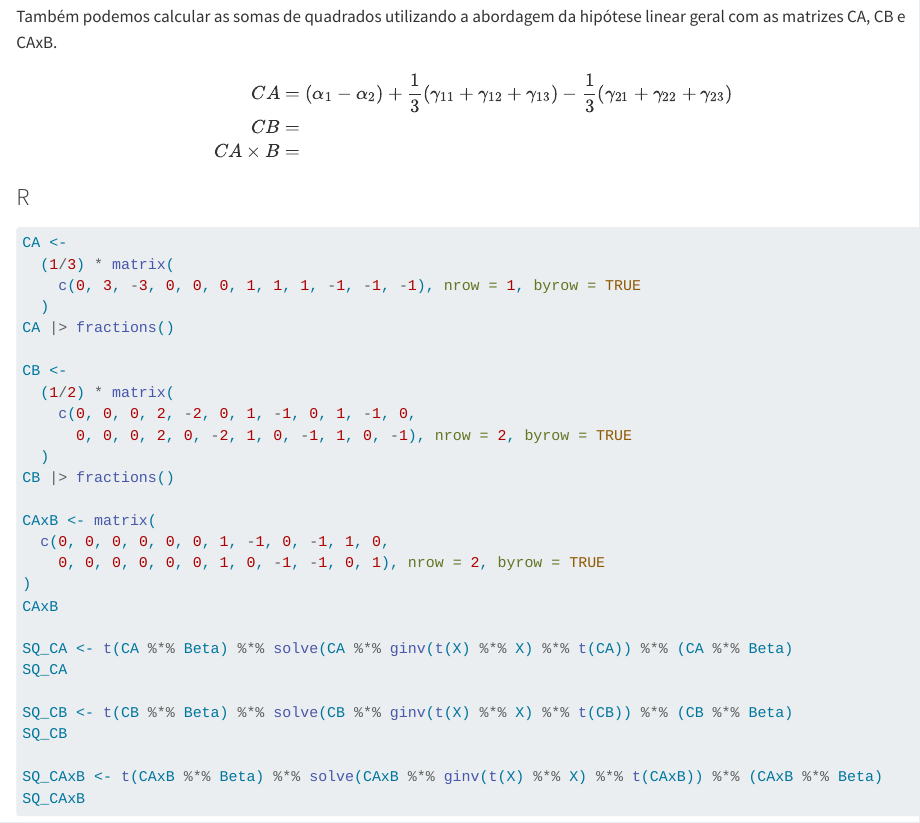
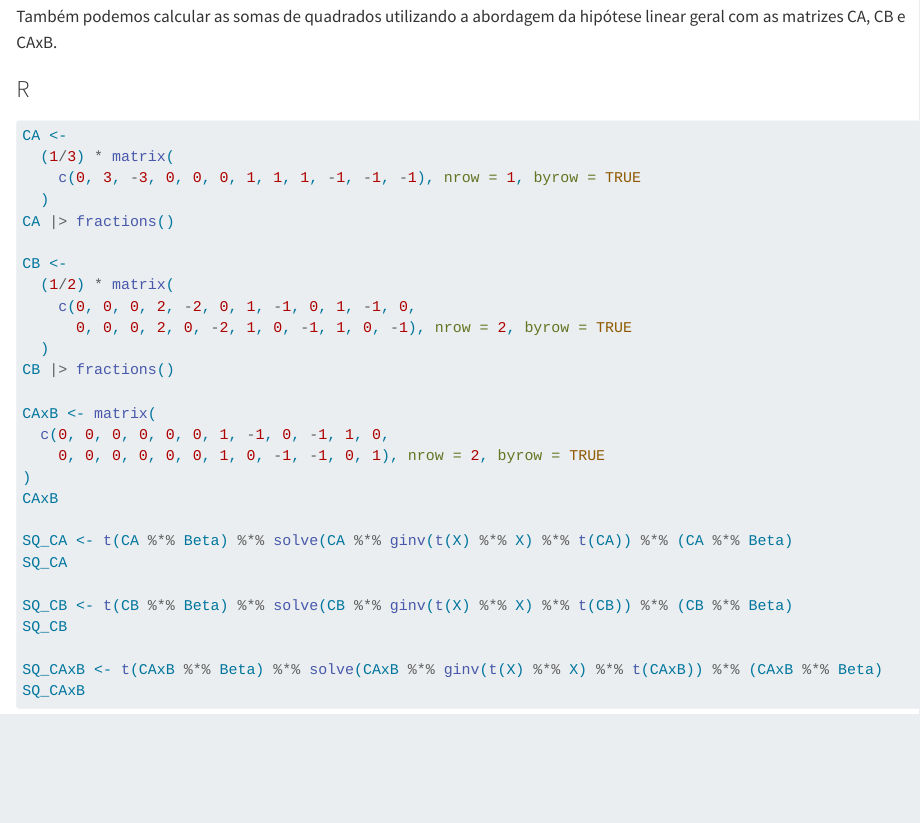
Before and after one commit to gustavojy/mod-lin-r, a Quarto document (exemplo5.3.qmd): the page in a window 1100 px wide, from 7810 px down. Rendered offline with R 4.5, knitr and Pandoc in place of Quarto, with nearby package versions; the code chunks are not run, so their results and figures are left out; long lines of code are wrapped.

Commit message:
03-06-24

```diff
--- a/_quarto.yml
+++ b/_quarto.yml
@@ -45,7 +45,7 @@ book:
       chapters:
         - exemplo5.1.qmd
         - exemplo5.2.qmd
-        # - exemplo5.3.qmd
+        - exemplo5.3.qmd
         # - exemplo5.4.qmd
         # - exemplo5.5.qmd
         # - exemplo5.6.qmd
--- a/exemplo5.3.qmd
+++ b/exemplo5.3.qmd
@@ -471,13 +471,6 @@ print 'Total     ' glTotal[format=8.0] SQTotal[format=12.4] ;
 
 Também podemos calcular as somas de quadrados utilizando a abordagem da hipótese linear geral com as matrizes CA, CB e CAxB.
 
-$$
-\begin{align}
-CA &= (\alpha_1 - \alpha_2) + \frac{1}3 (\gamma_{11} + \gamma_{12} + \gamma_{13}) - \frac{1}3 (\gamma_{21} + \gamma_{22} +\gamma_{23}) \\
-CB &= \\
-CA \times B &=
-\end{align}
-$$
 
 ::: panel-tabset
 
```
Also changed, not shown: docs/search.json, exemplo5.3.qmd (7 more changed lines), 15 other files.
